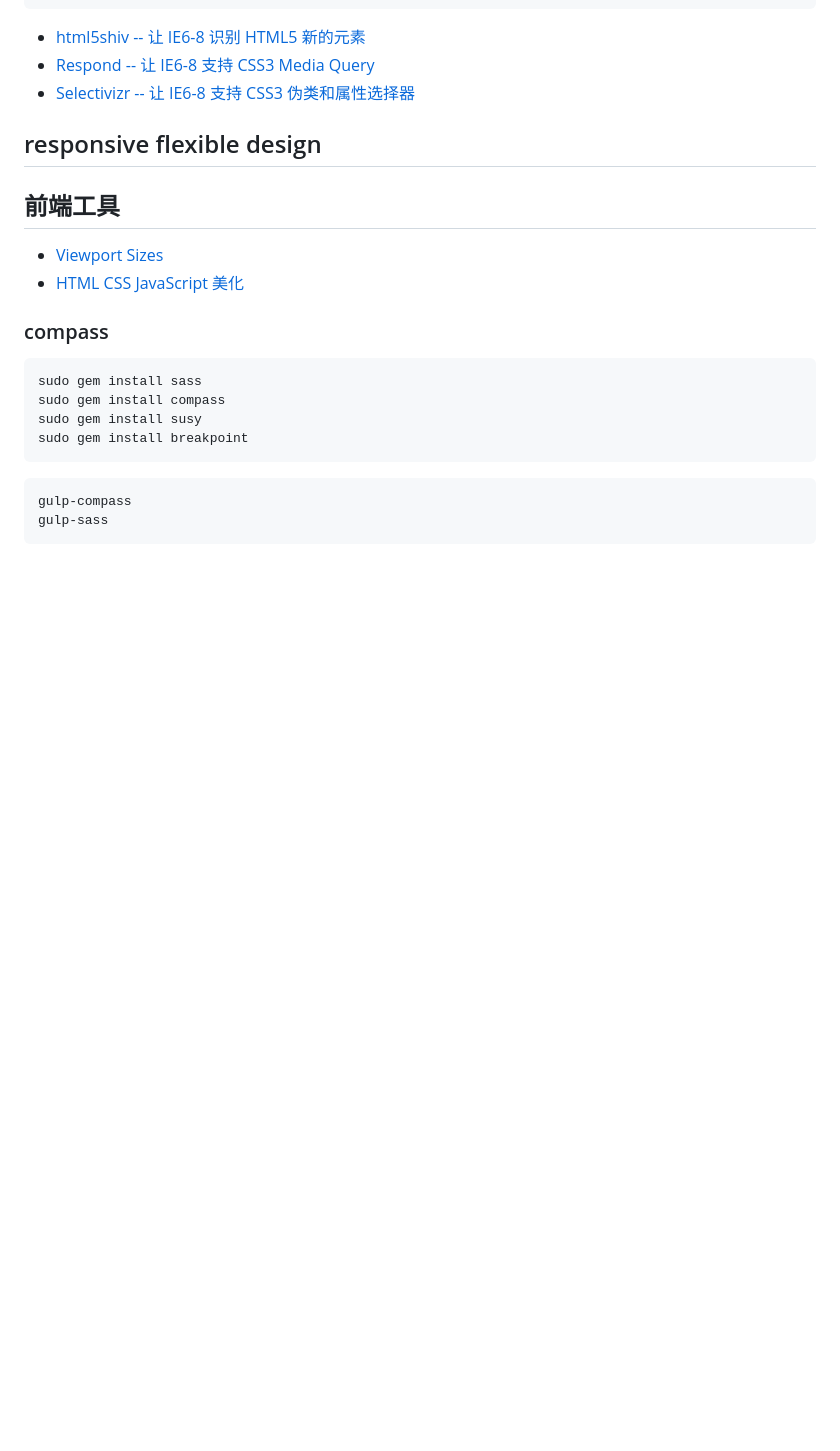
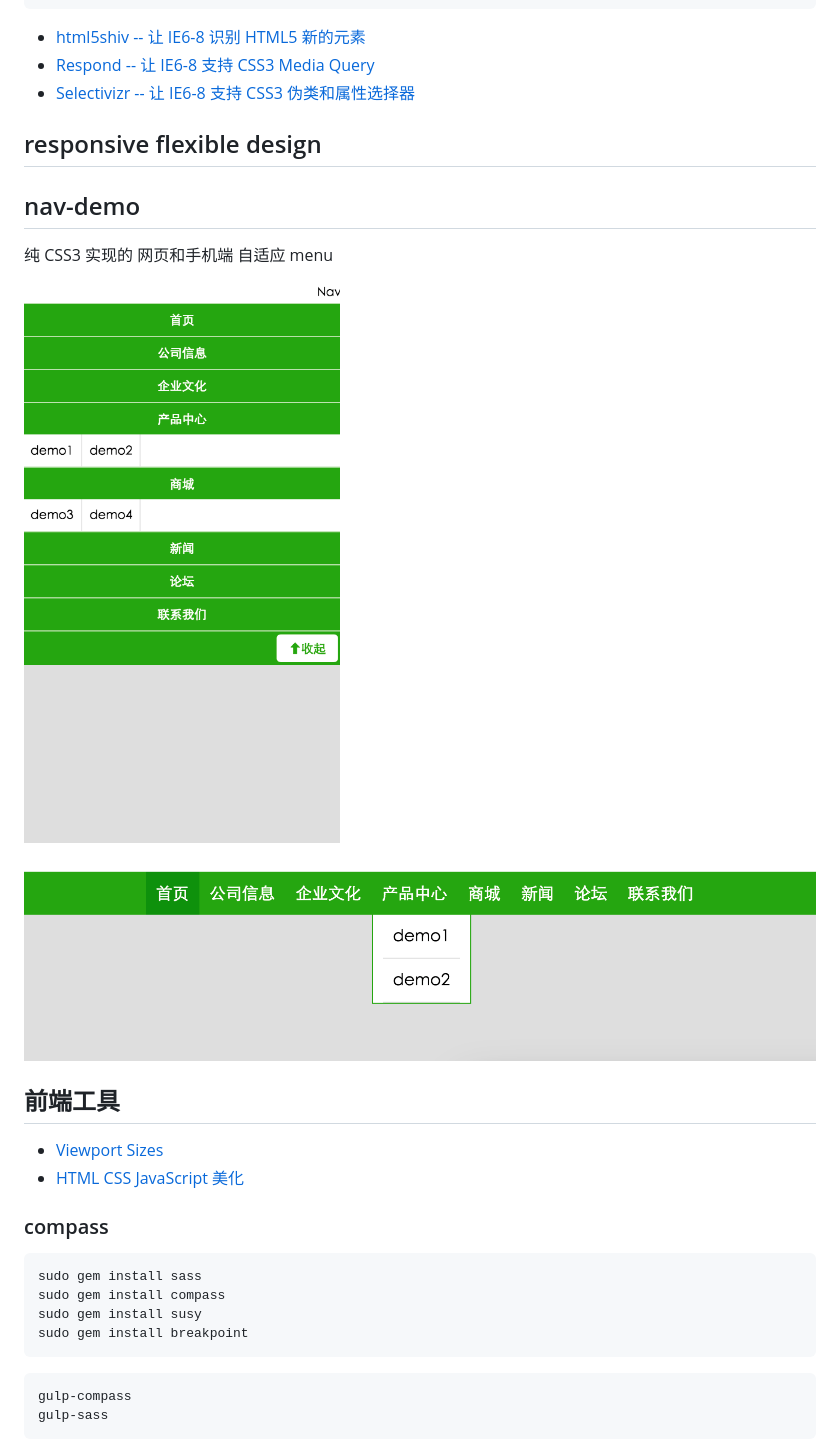
Before and after one commit to YYwork/book-for-css, a Markdown page: README.md, the part around the change. Drawn GitHub-style; pictures changed too: demo-images/menu-iphone.png (added), demo-images/menu-web.png (added); blank space fills up the shorter version.

Commit message:
menu doc demo

```diff
--- a/README.md
+++ b/README.md
@@ -33,6 +33,12 @@ CSS 总结
 
 ## responsive  flexible design
 
+## nav-demo
+
+  纯 CSS3 实现的 网页和手机端 自适应 menu
+
+![menu-iphone](./demo-images/menu-iphone.png)
+![menu-web](./demo-images/menu-web.png)
 
 ## 前端工具
 
```
Also changed, not shown: 2 other files.
